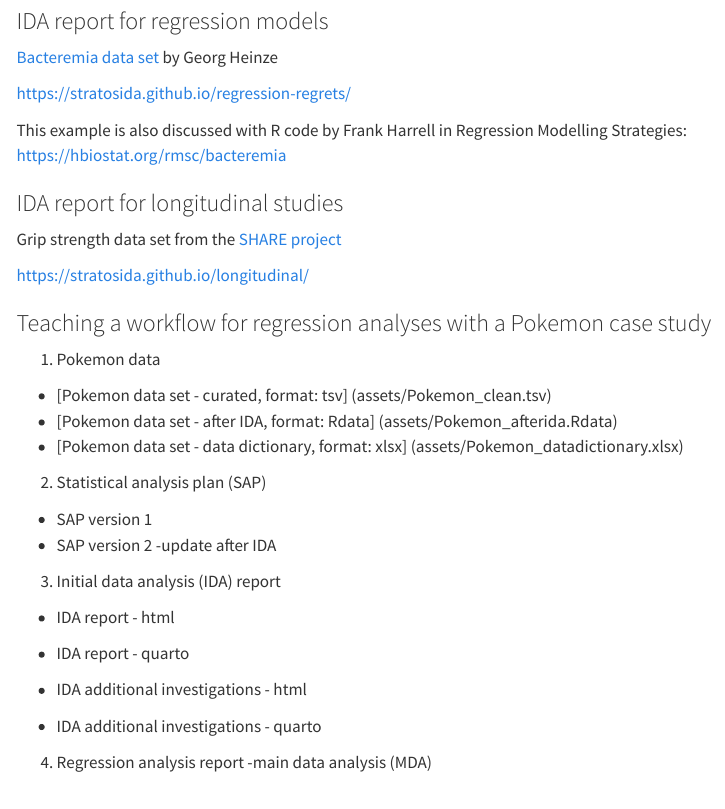
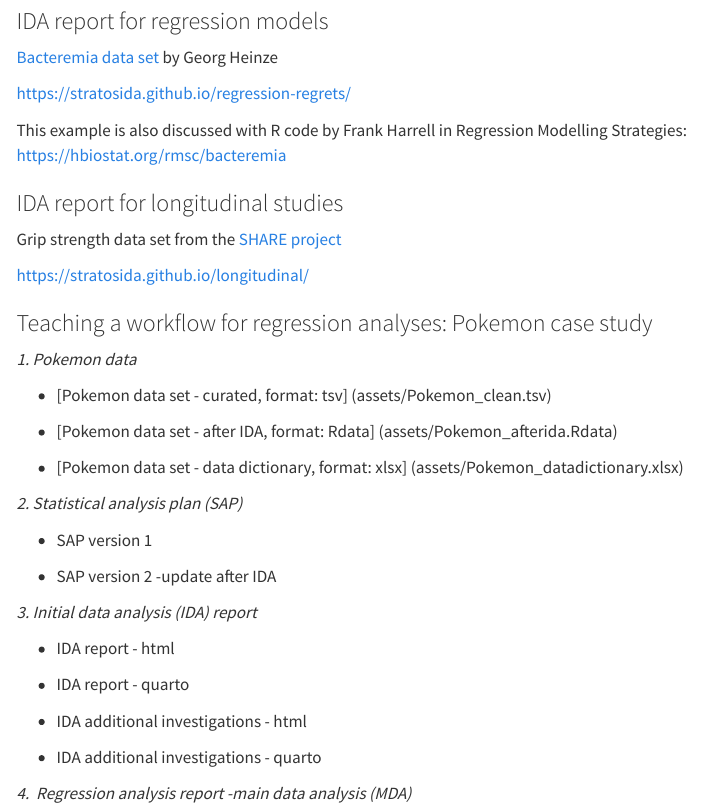
Before and after one commit to stratosida/stratosida.github.io, a Quarto document (resources.qmd): the page in a window 1100 px wide, from 80 px down. Rendered offline with R 4.5, knitr and Pandoc in place of Quarto, with nearby package versions; menus at the side of the page are left out.

Commit message:
Update  formatting in resources.qmd

```diff
--- a/resources.qmd
+++ b/resources.qmd
@@ -17,31 +17,31 @@
 
 <https://stratosida.github.io/longitudinal/>
 
-### Teaching a workflow for regression analyses with a Pokemon case study
+### Teaching a workflow for regression analyses: Pokemon case study
 
-1. Pokemon data
+*1.\ Pokemon data*
 
-* [Pokemon data set - curated, format: tsv] (assets/Pokemon_clean.tsv)
-* [Pokemon data set - after IDA, format: Rdata] (assets/Pokemon_afterida.Rdata)
-* [Pokemon data set - data dictionary, format: xlsx] (assets/Pokemon_datadictionary.xlsx)
+-  [Pokemon data set - curated, format: tsv] (assets/Pokemon_clean.tsv)
 
-2. Statistical analysis plan (SAP)
+-  [Pokemon data set - after IDA, format: Rdata] (assets/Pokemon_afterida.Rdata)
 
-* SAP version 1
-* SAP version 2 -update after IDA
+- [Pokemon data set - data dictionary, format: xlsx] (assets/Pokemon_datadictionary.xlsx)
 
-3. Initial data analysis (IDA) report
+*2.\ Statistical analysis plan (SAP)*
 
-* IDA report - html
-* IDA report - quarto
+- SAP version 1
 
-* IDA additional investigations - html
-* IDA additional investigations - quarto
+- SAP version 2 -update after IDA
 
-4.  Regression analysis report -main data analysis (MDA)
+*3.\ Initial data analysis (IDA) report*
 
-* MDA report - html
-* MDA report - quarto
+- IDA report - html
 
-* MDA additional investigations - html
-* MDA additional investigations - quarto
+- IDA report - quarto
+
+
+-  IDA additional investigations - html
+
+- IDA additional investigations - quarto
+
+*4.\  Regression analysis report -main data analysis (MDA)*
```
Also changed, not shown: resources.qmd (8 more changed lines).
